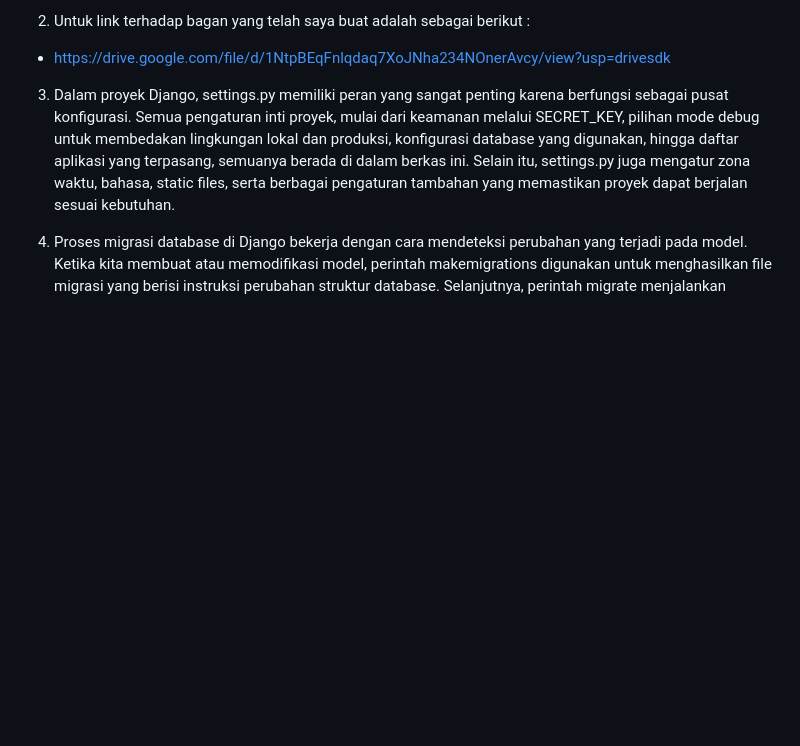
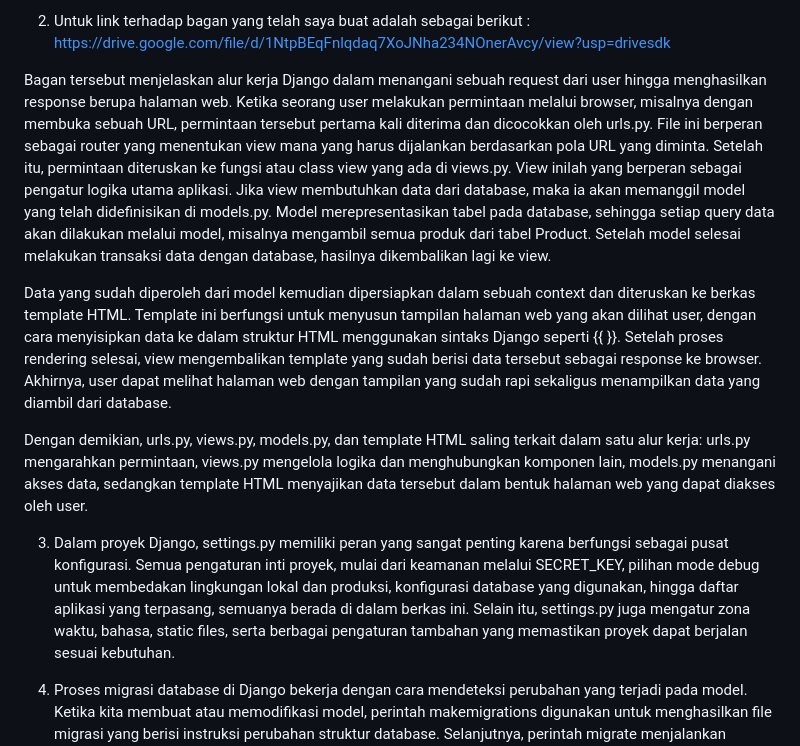
Before and after one commit to tirrexx-x64/football-shops, a Markdown page: README.md, the part around the change. GitHub-like rendering; blank space fills up the shorter version.

Commit message:
readme final

```diff
--- a/README.md
+++ b/README.md
@@ -27,7 +27,13 @@ Terakhir, saya membuat file README.md di root proyek. File ini saya isi dengan t
 
 
 2. Untuk link terhadap bagan yang telah saya buat adalah sebagai berikut :
-- https://drive.google.com/file/d/1NtpBEqFnlqdaq7XoJNha234NOnerAvcy/view?usp=drivesdk
+https://drive.google.com/file/d/1NtpBEqFnlqdaq7XoJNha234NOnerAvcy/view?usp=drivesdk
+
+Bagan tersebut menjelaskan alur kerja Django dalam menangani sebuah request dari user hingga menghasilkan response berupa halaman web. Ketika seorang user melakukan permintaan melalui browser, misalnya dengan membuka sebuah URL, permintaan tersebut pertama kali diterima dan dicocokkan oleh urls.py. File ini berperan sebagai router yang menentukan view mana yang harus dijalankan berdasarkan pola URL yang diminta. Setelah itu, permintaan diteruskan ke fungsi atau class view yang ada di views.py. View inilah yang berperan sebagai pengatur logika utama aplikasi. Jika view membutuhkan data dari database, maka ia akan memanggil model yang telah didefinisikan di models.py. Model merepresentasikan tabel pada database, sehingga setiap query data akan dilakukan melalui model, misalnya mengambil semua produk dari tabel Product. Setelah model selesai melakukan transaksi data dengan database, hasilnya dikembalikan lagi ke view.
+
+Data yang sudah diperoleh dari model kemudian dipersiapkan dalam sebuah context dan diteruskan ke berkas template HTML. Template ini berfungsi untuk menyusun tampilan halaman web yang akan dilihat user, dengan cara menyisipkan data ke dalam struktur HTML menggunakan sintaks Django seperti {{ }}. Setelah proses rendering selesai, view mengembalikan template yang sudah berisi data tersebut sebagai response ke browser. Akhirnya, user dapat melihat halaman web dengan tampilan yang sudah rapi sekaligus menampilkan data yang diambil dari database.
+
+Dengan demikian, urls.py, views.py, models.py, dan template HTML saling terkait dalam satu alur kerja: urls.py mengarahkan permintaan, views.py mengelola logika dan menghubungkan komponen lain, models.py menangani akses data, sedangkan template HTML menyajikan data tersebut dalam bentuk halaman web yang dapat diakses oleh user.
 
 
 
```
